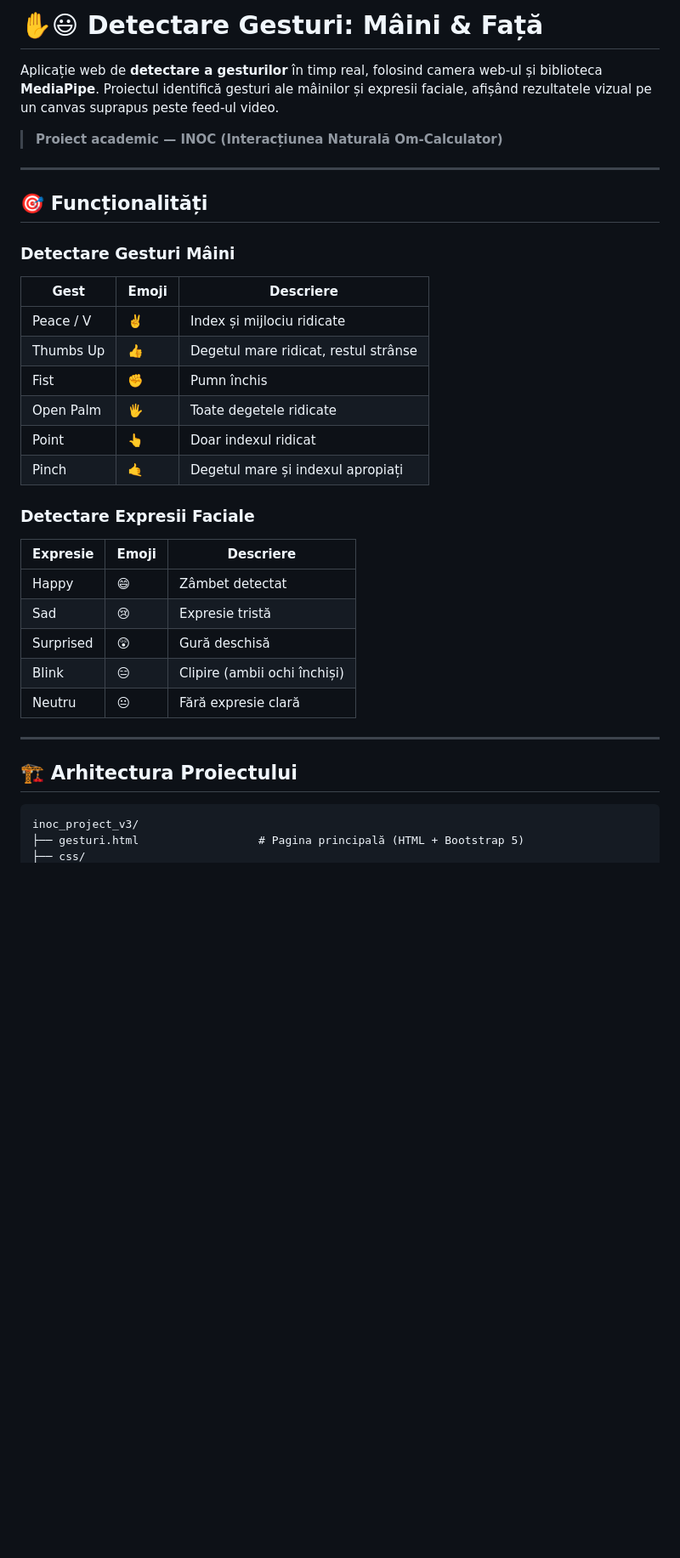
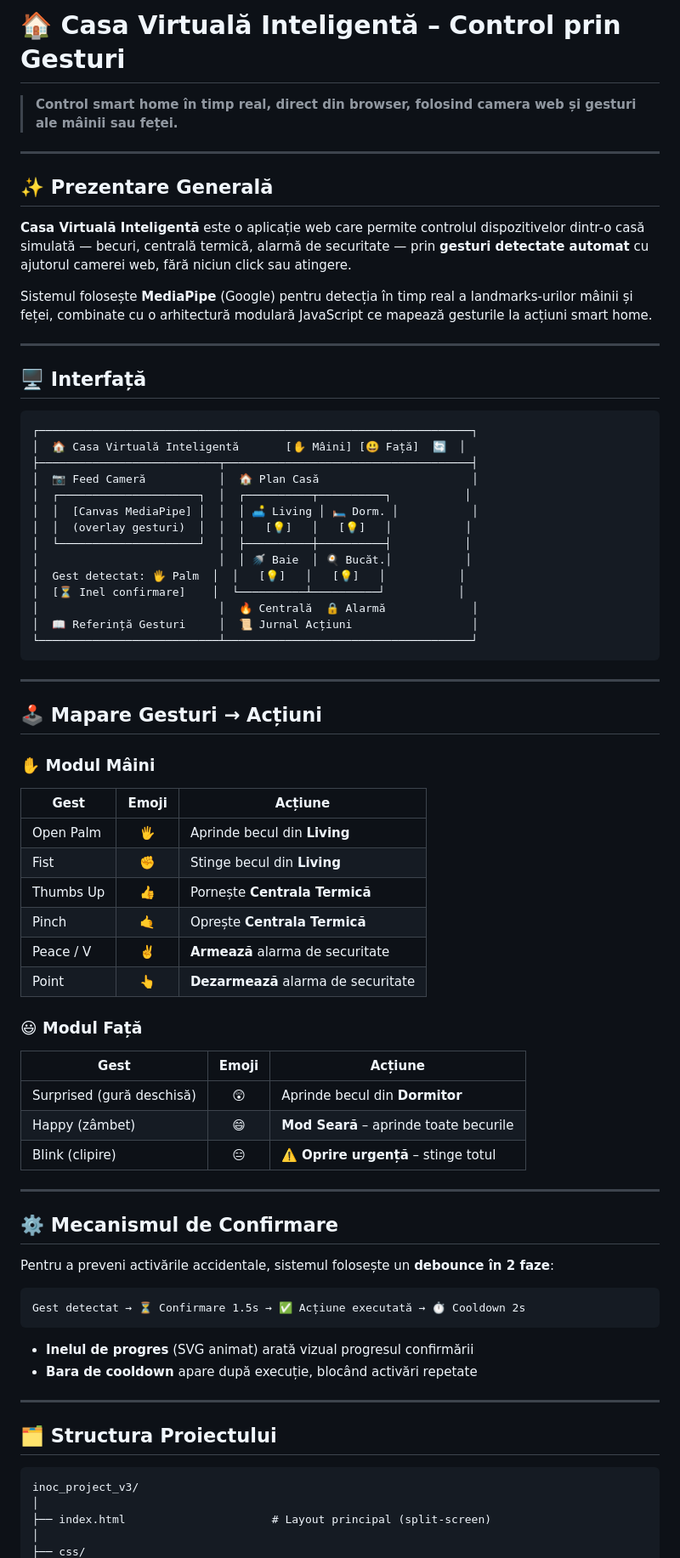
Before and after one commit to alex-olar-2/inoc-project, a Markdown page: README.md, the part around one of its changes. Shown at 85% size. GitHub-like rendering; blank space fills up the shorter version.

````diff
--- a/README.md
+++ b/README.md
@@ -1,37 +1,79 @@
-# ✋😃 Detectare Gesturi: Mâini & Față
+# 🏠 Casa Virtuală Inteligentă – Control prin Gesturi
 
-Aplicație web de **detectare a gesturilor** în timp real, folosind camera web-ul și biblioteca **MediaPipe**. Proiectul identifică gesturi ale mâinilor și expresii faciale, afișând rezultatele vizual pe un canvas suprapus peste feed-ul video.
-
-> **Proiect academic — INOC (Interacțiunea Naturală Om-Calculator)**
+> **Control smart home în timp real, direct din browser, folosind camera web și gesturi ale mâinii sau feței.**
 
 ---
 
-## 🎯 Funcționalități
+## ✨ Prezentare Generală
 
-### Detectare Gesturi Mâini
-| Gest | Emoji | Descriere |
-|------|-------|-----------|
-| Peace / V | ✌️ | Index și mijlociu ridicate |
-| Thumbs Up | 👍 | Degetul mare ridicat, restul strânse |
-| Fist | ✊ | Pumn închis |
-| Open Palm | 🖐️ | Toate degetele ridicate |
-| Point | 👆 | Doar indexul ridicat |
-| Pinch | 🤙 | Degetul mare și indexul apropiați |
+**Casa Virtuală Inteligentă** este o aplicație web care permite controlul dispozitivelor dintr-o casă simulată — becuri, centrală termică, alarmă de securitate — prin **gesturi detectate automat** cu ajutorul camerei web, fără niciun click sau atingere.
 
-### Detectare Expresii Faciale
-| Expresie | Emoji | Descriere |
-|----------|-------|-----------|
-| Happy | 😄 | Zâmbet detectat |
-| Sad | 😢 | Expresie tristă |
-| Surprised | 😲 | Gură deschisă |
-| Blink | 😑 | Clipire (ambii ochi închiși) |
-| Neutru | 😐 | Fără expresie clară |
+Sistemul folosește **MediaPipe** (Google) pentru detecția în timp real a landmarks-urilor mâinii și feței, combinate cu o arhitectură modulară JavaScript ce mapează gesturile la acțiuni smart home.
 
 ---
 
-## 🏗️ Arhitectura Proiectului
+## 🖥️ Interfață
+
+```
+┌─────────────────────────────────────────────────────────────────┐
+│  🏠 Casa Virtuală Inteligentă       [✋ Mâini] [😃 Față]  🔄  │
+├───────────────────────────┬─────────────────────────────────────┤
+│  📷 Feed Cameră           │  🏠 Plan Casă                       │
+│  ┌─────────────────────┐  │  ┌──────────┬──────────┐           │
+│  │  [Canvas MediaPipe] │  │  │ 🛋 Living │ 🛏 Dorm. │           │
+│  │  (overlay gesturi)  │  │  │   [💡]   │   [💡]   │           │
+│  └─────────────────────┘  │  ├──────────┼──────────┤           │
+│                           │  │ 🚿 Baie  │ 🍳 Bucăt.│           │
+│  Gest detectat: 🖐️ Palm  │  │   [💡]   │   [💡]   │           │
+│  [⏳ Inel confirmare]    │  └──────────┴──────────┘           │
+│                           │  🔥 Centrală  🔒 Alarmă             │
+│  📖 Referință Gesturi     │  📜 Jurnal Acțiuni                  │
+└───────────────────────────┴─────────────────────────────────────┘
+```
+
+---
+
+## 🕹️ Mapare Gesturi → Acțiuni
+
+### ✋ Modul Mâini
+
+| Gest | Emoji | Acțiune |
+|---|:---:|---|
+| Open Palm | 🖐️ | Aprinde becul din **Living** |
+| Fist | ✊ | Stinge becul din **Living** |
+| Thumbs Up | 👍 | Pornește **Centrala Termică** |
+| Pinch | 🤙 | Oprește **Centrala Termică** |
+| Peace / V | ✌️ | **Armează** alarma de securitate |
+| Point | 👆 | **Dezarmează** alarma de securitate |
+
+### 😃 Modul Față
+
+| Gest | Emoji | Acțiune |
+|---|:---:|---|
+| Surprised (gură deschisă) | 😲 | Aprinde becul din **Dormitor** |
+| Happy (zâmbet) | 😄 | **Mod Seară** – aprinde toate becurile |
+| Blink (clipire) | 😑 | ⚠️ **Oprire urgență** – stinge totul |
+
+---
+
+## ⚙️ Mecanismul de Confirmare
+
+Pentru a preveni activările accidentale, sistemul folosește un **debounce în 2 faze**:
+
+```
+Gest detectat → ⏳ Confirmare 1.5s → ✅ Acțiune executată → ⏱️ Cooldown 2s
+```
+
+- **Inelul de progres** (SVG animat) arată vizual progresul confirmării
+- **Bara de cooldown** apare după execuție, blocând activări repetate
+
+---
+
+## 🗂️ Structura Proiectului
 
 ```
 inoc_project_v3/
-├── gesturi.html                  # Pagina principală (HTML + Bootstrap 5)
+│
+├── index.html                      # Layout principal (split-screen)
+│
 ├── css/
````
Also changed, not shown: other parts of README.md (+78 -84 lines).
